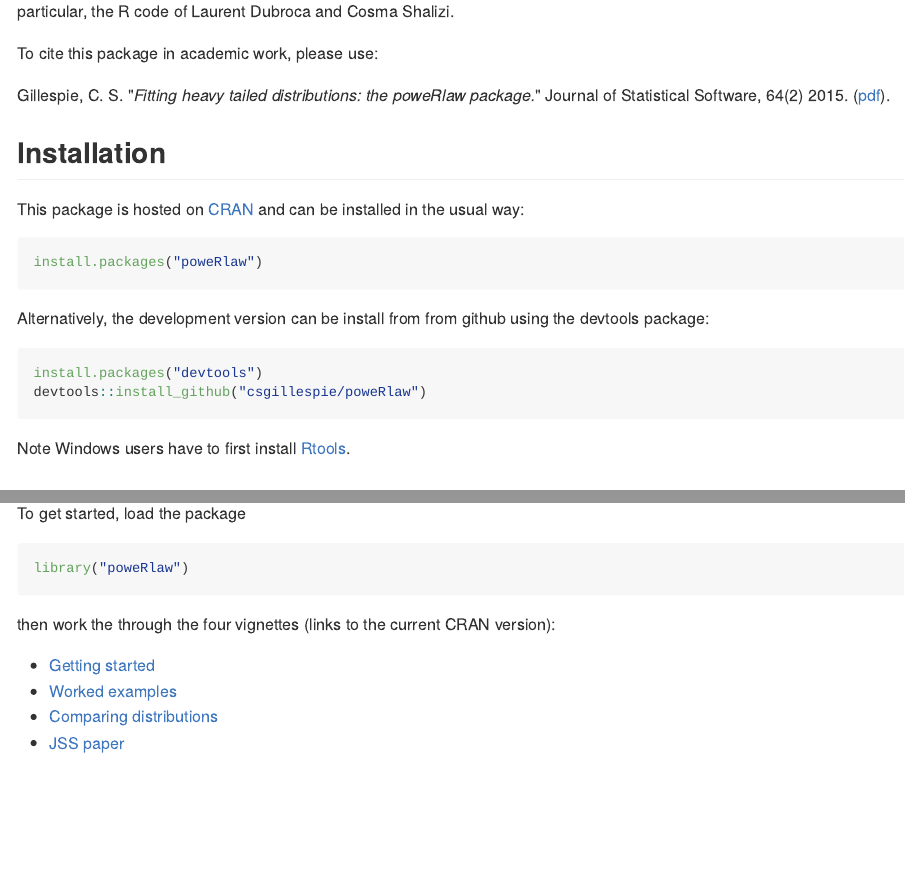
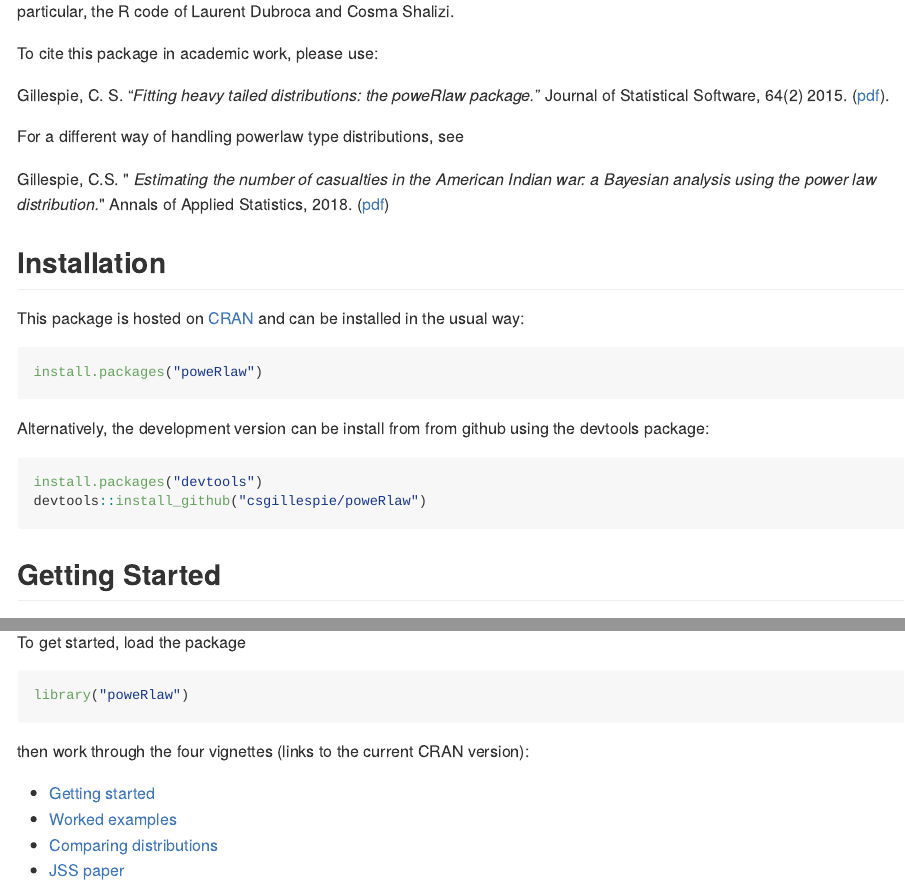
Before and after one commit to csgillespie/poweRlaw, an R Markdown document (README.Rmd): the page in a window 1100 px wide, from 230 px down, and a second part further down, joined at a grey line. The pictures show the output file README.md that the author committed with the source, drawn offline in the style of GitHub; badge pictures from the web are left out.

Commit message:
Preparing for CRAN release; fixed URLs, the odd typo

````diff
--- a/README.Rmd
+++ b/README.Rmd
@@ -29,10 +28,15 @@
 
 Gillespie, C. S. "*Fitting heavy tailed distributions: the poweRlaw package.*" Journal of Statistical Software, 64(2) 2015. ([pdf](www.jstatsoft.org/v64/i02/paper)).
 
+For a different way of handling powerlaw type distributions, see
+
+Gillespie, C.S. "
+*Estimating the number of casualties in the American Indian war: a Bayesian analysis using the power law distribution.*" Annals of Applied Statistics, 2018. ([pdf](https://arxiv.org/abs/1710.01662))
+
 Installation
 ------------
 
-This package is hosted on [CRAN](http://cran.r-project.org/web/packages/poweRlaw/) and can be installed in the usual way:
+This package is hosted on [CRAN](https://cran.r-project.org/package=poweRlaw) and can be installed in the usual way:
 ```{r, eval =FALSE}
 install.packages("poweRlaw")
 ```
@@ -42,8 +46,6 @@
 devtools::install_github("csgillespie/poweRlaw")
 ```
 
-Note Windows users have to first install [Rtools](http://cran.rstudio.com/bin/windows/Rtools/).
-
 Getting Started
 ---------------
 
@@ -51,19 +53,18 @@
 ```{r}
 library("poweRlaw")
 ```
-then work the through the four vignettes (links to the current CRAN version):
+then work through the four vignettes (links to the current CRAN version):
 
- * [Getting started](https://cran.r-project.org/web/packages/poweRlaw/vignettes/a_introduction.pdf)
- * [Worked examples](https://cran.r-project.org/web/packages/poweRlaw/vignettes/b_powerlaw_examples.pdf)
- * [Comparing distributions](https://cran.r-project.org/web/packages/poweRlaw/vignettes/c_comparing_distributions.pdf)
- * [JSS paper](https://cran.r-project.org/web/packages/poweRlaw/vignettes/d_jss_paper.pdf)
+ * [Getting started](https://cran.r-project.org/package=poweRlaw/vignettes/a_introduction.pdf)
+ * [Worked examples](https://cran.r-project.org/package=poweRlaw/vignettes/b_powerlaw_examples.pdf)
+ * [Comparing distributions](https://cran.r-project.org/package=poweRlaw/vignettes/c_comparing_distributions.pdf)
+ * [JSS paper](https://cran.r-project.org/package=poweRlaw/vignettes/d_jss_paper.pdf)
 
 Alternatively, you can access the vignettes from within the package:
 ```{r, eval =FALSE}
 browseVignettes("poweRlaw")
 ```
 The plots below show the line of best fit to the Moby Dick and blackout data sets (from Clauset et al, 2009).
-
 
 ![Cumulative CDF of the Moby Dick and blackout data sets with line of best fit.](https://raw.github.com/csgillespie/poweRlaw/master/web_graphics/figure1.png)
 
````
Also changed, not shown: README.md, README.Rmd (3 more changed lines), 3 other files.
